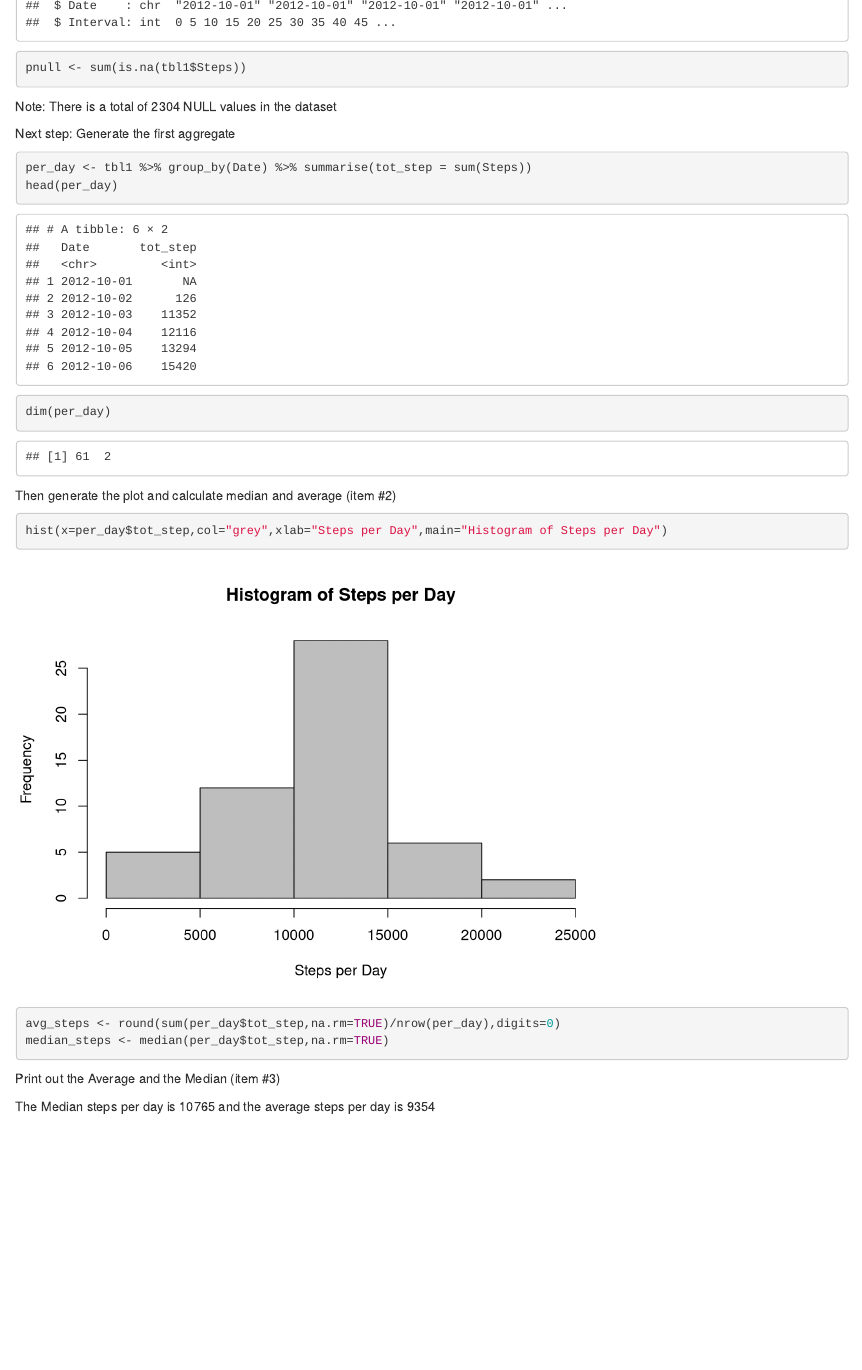
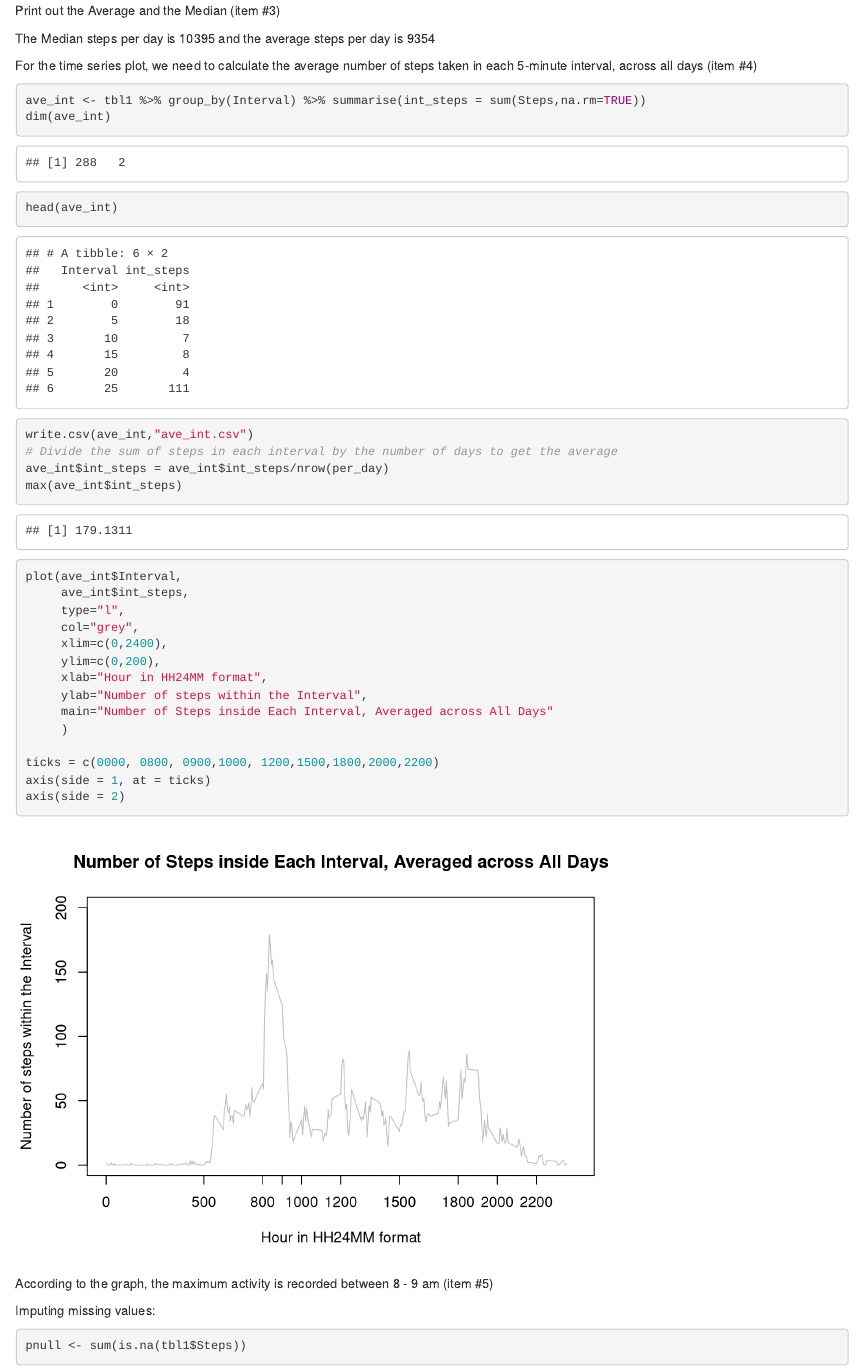
Before and after one commit to NikolasPerdikis/Reproducible-Research-Project, an R Markdown document (PA1_template.Rmd): the page in a window 1100 px wide, from 910 px down before the commit and from 2000 px down after it. Rendered offline with R 4.5, knitr and Pandoc, with nearby package versions; some code elsewhere in the file could not run offline.

Commit message:
Code until imputed values plot

````diff
--- a/PA1_template.Rmd
+++ b/PA1_template.Rmd
@@ -6,6 +6,7 @@
 ```{r setup, include=FALSE}
 knitr::opts_chunk$set(echo = TRUE)
 library(dplyr)
+library(tidyr)
 ```
 
 ### Download the file and read the data into a structure (item #1)
@@ -24,15 +25,13 @@
 dim(tbl1)
 head(tbl1)
 str(tbl1)
-pnull <- sum(is.na(tbl1$Steps))
+
 ```
-
-Note: There is a total of `r pnull` NULL values in the dataset
 
 Next step: Generate the first aggregate
 
 ```{r}
-per_day <- tbl1 %>% group_by(Date) %>% summarise(tot_step = sum(Steps))
+per_day <- tbl1 %>% group_by(Date) %>% summarise(tot_step = sum(Steps,na.rm=TRUE))
 head(per_day)
 dim(per_day)
 
@@ -47,3 +46,37 @@
 Print out the Average and the Median (item #3)
 
 The Median steps per day is `r median_steps` and the average steps per day is `r avg_steps`
+
+For the time series plot, we need to calculate the average number of steps taken in each 5-minute interval, across all days (item #4)
+
+```{r}
+
+ave_int <- tbl1 %>% group_by(Interval) %>% summarise(int_steps = sum(Steps,na.rm=TRUE))
+dim(ave_int)
+head(ave_int)
+write.csv(ave_int,"ave_int.csv")
+# Divide the sum of steps in each interval by the number of days to get the average
+ave_int$int_steps = ave_int$int_steps/nrow(per_day)
+max(ave_int$int_steps)
+
+plot(ave_int$Interval,
+     ave_int$int_steps,
+     type="l",
+     col="grey",
+     xlim=c(0,2400),
+     ylim=c(0,200),
+     xlab="Hour in HH24MM format",
+     ylab="Number of steps within the Interval",
+     main="Number of Steps inside Each Interval, Averaged across All Days"
+     )
+
+ticks = c(0000, 0800, 0900,1000, 1200,1500,1800,2000,2200)
+axis(side = 1, at = ticks)
+axis(side = 2)
+```
+
+According to the graph, the maximum activity is recorded between 8 - 9 am (item #5)
+
+Imputing missing values:
+```{r}
+pnull <- sum(is.na(tbl1$Steps))
````
Also changed, not shown: PA1_template.html, PA1_template.Rmd (27 more changed lines).
